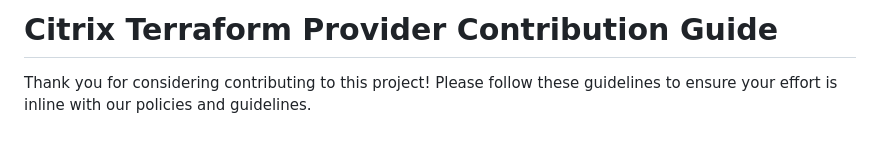
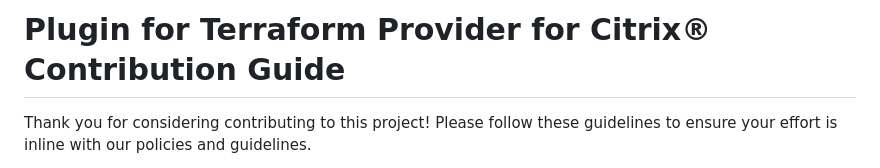
Before and after one commit to citrix/terraform-provider-citrix, a Markdown page: CONTRIBUTING.md, the part around the change. GitHub-like rendering; blank space fills up the shorter version.

```diff
--- a/CONTRIBUTING.md
+++ b/CONTRIBUTING.md
@@ -1,4 +1,4 @@
-# Citrix Terraform Provider Contribution Guide
+# Plugin for Terraform Provider for Citrix® Contribution Guide
 
 Thank you for considering contributing to this project! Please follow these guidelines to ensure your effort is inline with our policies and guidelines.
 
```
Also changed, not shown: DEVELOPER.md (+3 -3 lines), README.md (+10 -10 lines).
